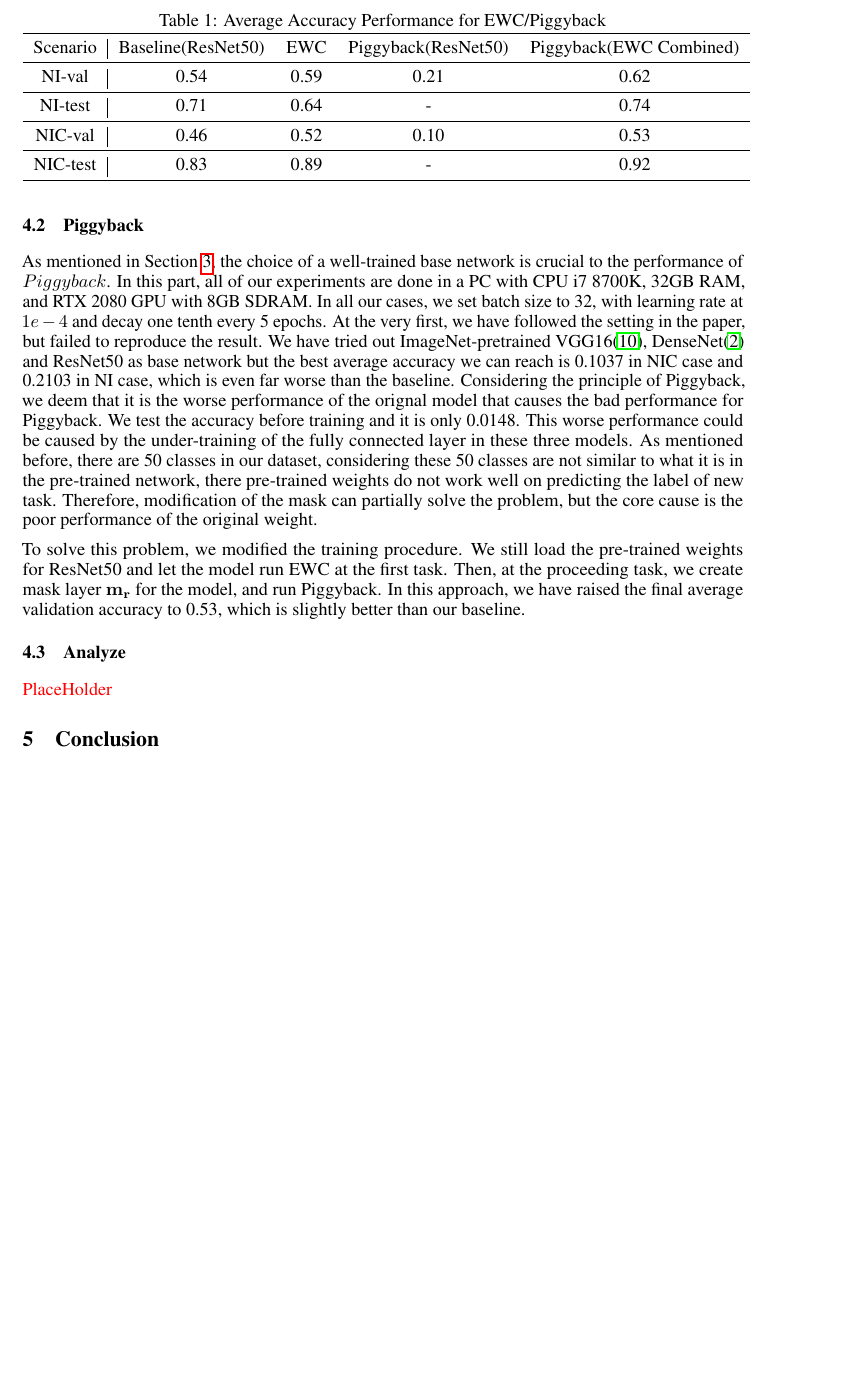
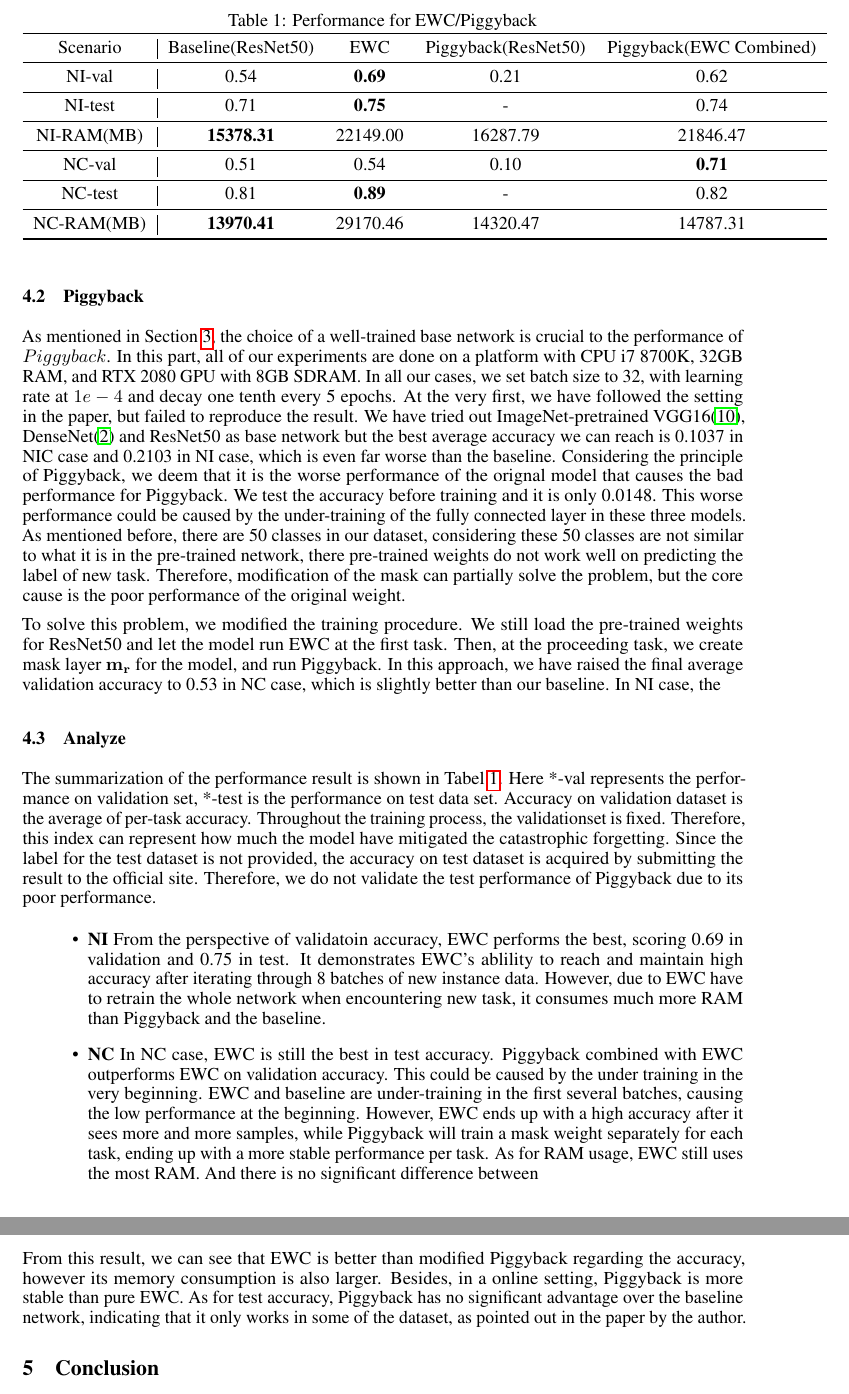
Before and after one commit to NYU-Advanced-ML-Continual-Learning/CLVisionChallenge, a LaTeX paper (Project_Report/report.tex, which reads Project_Report/eval.tex): part of page 6 of 7 before the commit and two parts of pages 6 and 7 of 7 after it, the two joined at a grey line, cut so that both start at the same text, the shorter picture padded with empty space. Compiled offline with pdfLaTeX.

Commit message:
Updating eval

```diff
--- a/Project_Report/eval.tex
+++ b/Project_Report/eval.tex
@@ -1,31 +1,43 @@
 \section{Evaluation and Analyze}\label{eval}
 In this part, we evaluate the performance of \textit{EWC} and \textit{Piggyback}. We will discuss the performance for them on NI(New Instance) case and NIC(New Instance and Class) case respectively. Then we will analyze their performance case by case. According to the guideline of the \textit{CLVision Challenge}, we use average accuracy, i.e. the mean accuracy per task as the metrics. Besides, metrics including maximum RAM usage, average RAM usage and training time should also be taken into account to validate the performance.
-\begin{table}[h]
-\caption{Average Accuracy Performance for EWC/Piggyback}
+
+\subsection{EWC}
+In this part, due to the requirements of GPU memory, all of our experiments are done with a linux server with Intel Broadwell CPU platform, 52 GB RAM and Tesla T4 GPU with 16GB SDRAM. In all our cases, we set batch size to 32, with learning rate at 0.01 and decay one tenth every 5 epochs. To achieve better performance, we will load the pre-trained ResNet50 and apply \textit{EWC} on all following tasks.
+
+\subsection{Piggyback}
+As mentioned in Section \ref{design}, the choice of a well-trained base network is crucial to the performance of $Piggyback$. In this part, all of our experiments are done on a platform with CPU i7 8700K, 32GB RAM, and RTX 2080 GPU with 8GB SDRAM. In all our cases, we set batch size to 32, with learning rate at $1e-4$ and decay one tenth every 5 epochs. At the very first, we have followed the setting in the paper, but failed to reproduce the result. We have tried out ImageNet-pretrained VGG16\cite{simonyan2014very}, DenseNet\cite{huang2017densely} and ResNet50 as base network but the best average accuracy we can reach is 0.1037 in NIC case and 0.2103 in NI case, which is even far worse than the baseline. Considering the principle of Piggyback, we deem that it is the worse performance of the orignal model that causes the bad performance for Piggyback. We test the accuracy before training and it is only 0.0148. This worse performance could be caused by the under-training of the fully connected layer in these three models. As mentioned before, there are 50 classes in our dataset, considering these 50 classes are not similar to what it is in the pre-trained network, there pre-trained weights do not work well on predicting the label of new task. Therefore, modification of the mask can partially solve the problem, but the core cause is the poor performance of the original weight.
+
+To solve this problem, we modified the training procedure. We still load the pre-trained weights for ResNet50 and let the model run EWC at the first task. Then, at the proceeding task, we create mask layer $\mathbf{m_r}$ for the model, and run Piggyback. In this approach, we have raised the final average validation accuracy to 0.53 in NC case, which is slightly better than our baseline. In NI case, the
+
+\subsection{Analyze}
+\begin{table}
+\caption{Performance for EWC/Piggyback}
 \label{performance}
 \centering
 \begin{tabular}{c|cccc}
 	\toprule
 	Scenario & Baseline(ResNet50) & EWC & Piggyback(ResNet50) & Piggyback(EWC Combined) \\
 	\midrule
-	NI-val & 0.54 & 0.59 & 0.21 & 0.62 \\
+	NI-val & 0.54 & \textbf{0.69} & 0.21 & 0.62 \\
 	\midrule
-	NI-test & 0.71 & 0.64 & - & 0.74 \\
+	NI-test & 0.71 & \textbf{0.75} & - & 0.74 \\
 	\midrule
-	NIC-val & 0.46 & 0.52 & 0.10 & 0.53 \\
+	NI-RAM(MB) & \textbf{15378.31} & 22149.00  & 16287.79 &  21846.47 \\
 	\midrule
-	NIC-test & 0.83 & 0.89 & - & 0.92 \\
+	NC-val & 0.51 & 0.54 & 0.10 & \textbf{0.71} \\
+	\midrule
+	NC-test & 0.81 & \textbf{0.89} & - & 0.82 \\
+	\midrule
+	NC-RAM(MB)  & \textbf{13970.41} &  29170.46 & 14320.47 &  14787.31 \\
 	\bottomrule
 \end{tabular}
 \end{table}
+The summarization of the performance result is shown in Tabel \ref{performance}. Here *-val represents the performance on validation set, *-test is the performance on test data set. Accuracy on validation dataset is the average of per-task accuracy. Throughout the training process, the validationset is fixed. Therefore, this index can represent how much the model have mitigated the catastrophic forgetting. Since the label for the test dataset is not provided, the accuracy on test dataset is acquired by submitting the result to the official site.  Therefore, we do not validate the test performance of Piggyback due to its poor performance.
+\begin{itemize}
+\item \textbf{NI}
+From the perspective of validatoin accuracy, EWC performs the best, scoring 0.69 in validation and 0.75 in test. It demonstrates EWC's ablility to reach and maintain high accuracy after iterating through 8 batches of new instance data. However, due to EWC have to retrain the whole network when encountering new task, it consumes much more RAM than Piggyback and the baseline.
+\item \textbf{NC}
+In NC case, EWC is still the best in test accuracy. Piggyback combined with EWC outperforms EWC on validation accuracy. This could be caused by the under training in the very beginning. EWC and baseline are under-training in the first several batches, causing the low performance at the beginning. However, EWC ends up with a high accuracy after it sees more and more samples, while Piggyback will train a mask weight separately for each task, ending up with a more stable performance per task. As for RAM usage, EWC still uses the most RAM. And there is no significant difference between
+\end{itemize}
 
-\subsection{EWC}
-In this part, due to the requirements of GPU memory, all of our experiments are done with a linux server with Intel Broadwell CPU platform, 52 GB RAM and Tesla T4 GPU with 16GB SDRAM. In all our cases, we set batch size to 32, with learning rate at 0.01 and decay one tenth every 5 epochs. To achieve better performance, we will load the pre-trained ResNet50 and apply \textit{EWC} on all following tasks.
-
-\subsection{Piggyback}
-As mentioned in Section \ref{design}, the choice of a well-trained base network is crucial to the performance of $Piggyback$. In this part, all of our experiments are done in a PC with CPU i7 8700K, 32GB RAM, and RTX 2080 GPU with 8GB SDRAM. In all our cases, we set batch size to 32, with learning rate at $1e-4$ and decay one tenth every 5 epochs. At the very first, we have followed the setting in the paper, but failed to reproduce the result. We have tried out ImageNet-pretrained VGG16\cite{simonyan2014very}, DenseNet\cite{huang2017densely} and ResNet50 as base network but the best average accuracy we can reach is 0.1037 in NIC case and 0.2103 in NI case, which is even far worse than the baseline. Considering the principle of Piggyback, we deem that it is the worse performance of the orignal model that causes the bad performance for Piggyback. We test the accuracy before training and it is only 0.0148. This worse performance could be caused by the under-training of the fully connected layer in these three models. As mentioned before, there are 50 classes in our dataset, considering these 50 classes are not similar to what it is in the pre-trained network, there pre-trained weights do not work well on predicting the label of new task. Therefore, modification of the mask can partially solve the problem, but the core cause is the poor performance of the original weight.
-
-To solve this problem, we modified the training procedure. We still load the pre-trained weights for ResNet50 and let the model run EWC at the first task. Then, at the proceeding task, we create mask layer $\mathbf{m_r}$ for the model, and run Piggyback. In this approach, we have raised the final average validation accuracy to 0.53, which is slightly better than our baseline.
-
-\subsection{Analyze}
-\textcolor{red}{PlaceHolder}
+From this result, we can see that EWC is better than modified Piggyback regarding the accuracy, however its memory consumption is also larger. Besides, in a online setting, Piggyback is more stable than pure EWC. As for test accuracy, Piggyback has no significant advantage over the baseline network, indicating that it only works in some of the dataset, as pointed out in the paper by the author.
```
Also changed, not shown: Project_Report/design.tex (+2 -4 lines), Project_Report/report.tex (+1 -1 lines), Project_Report/report.pdf.
